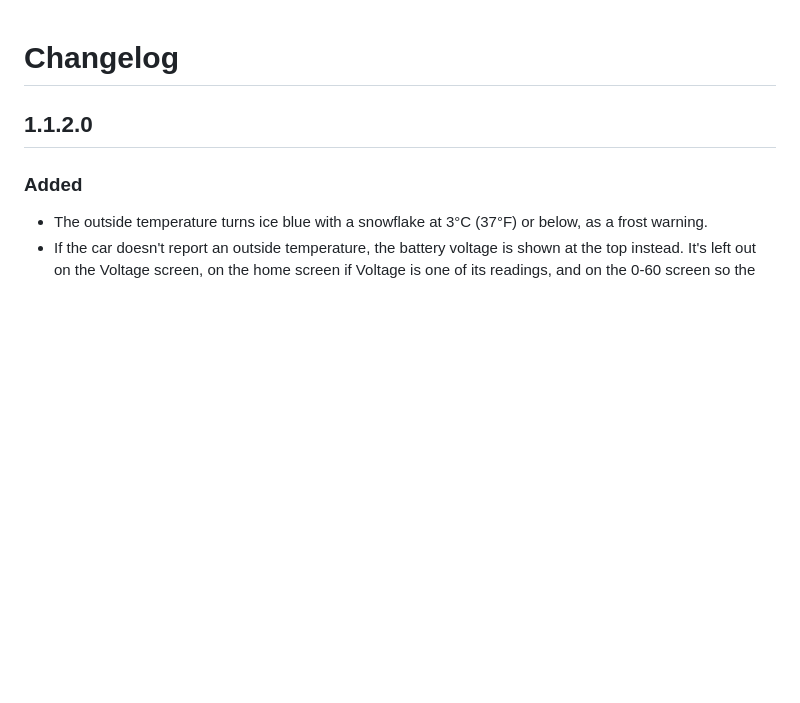
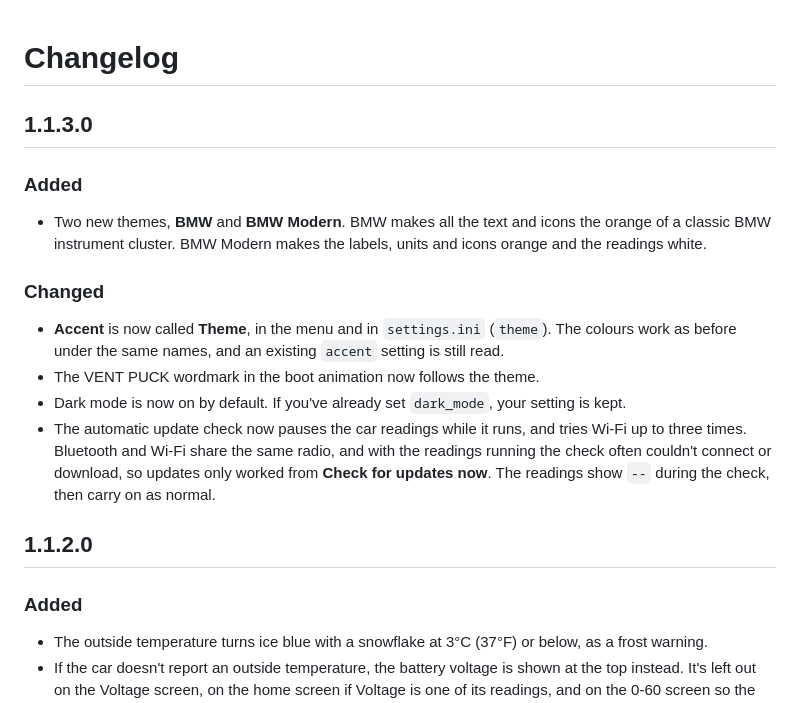
Before and after one commit to ProfessorShroom/VentPuck, a Markdown page: CHANGELOG.md, the part around the change. GitHub-like rendering; blank space fills up the shorter version.

```diff
--- a/CHANGELOG.md
+++ b/CHANGELOG.md
@@ -1,4 +1,15 @@
 # Changelog
+
+## 1.1.3.0
+
+### Added
+- Two new themes, **BMW** and **BMW Modern**. BMW makes all the text and icons the orange of a classic BMW instrument cluster. BMW Modern makes the labels, units and icons orange and the readings white.
+
+### Changed
+- **Accent** is now called **Theme**, in the menu and in `settings.ini` (`theme`). The colours work as before under the same names, and an existing `accent` setting is still read.
+- The VENT PUCK wordmark in the boot animation now follows the theme.
+- Dark mode is now on by default. If you've already set `dark_mode`, your setting is kept.
+- The automatic update check now pauses the car readings while it runs, and tries Wi-Fi up to three times. Bluetooth and Wi-Fi share the same radio, and with the readings running the check often couldn't connect or download, so updates only worked from **Check for updates now**. The readings show `--` during the check, then carry on as normal.
 
 ## 1.1.2.0
 
```
Also changed, not shown: README.md (+18 -10 lines), images/ventpuckScreens.png, images/ventpuckScreensDark.png (added), 13 other files.
